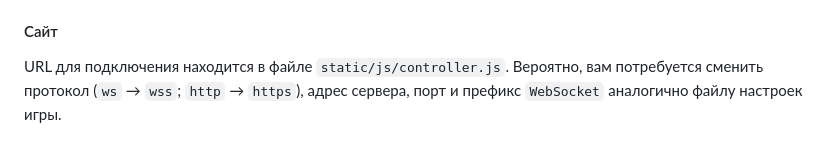
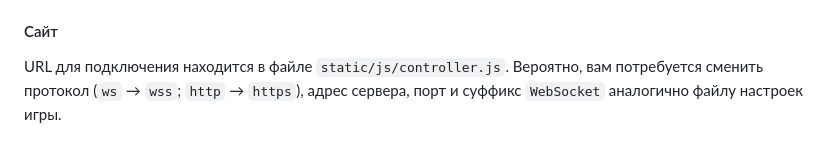
Before and after one commit to cymon4380/ErisJGDK, a Markdown page: README.md, the part around the change. Drawn GitHub-style.

Commit message:
Fixed a mistake in README

```diff
--- a/README.md
+++ b/README.md
@@ -51,4 +51,4 @@ JoinUrl=example.com
 - `JoinUrl` — URL для входа в игру, отображающийся в лобби.
 
 #### Сайт
-URL для подключения находится в файле `static/js/controller.js`. Вероятно, вам потребуется сменить протокол (`ws` → `wss`; `http` → `https`), адрес сервера, порт и префикс `WebSocket` аналогично файлу настроек игры.
+URL для подключения находится в файле `static/js/controller.js`. Вероятно, вам потребуется сменить протокол (`ws` → `wss`; `http` → `https`), адрес сервера, порт и суффикс `WebSocket` аналогично файлу настроек игры.
```
